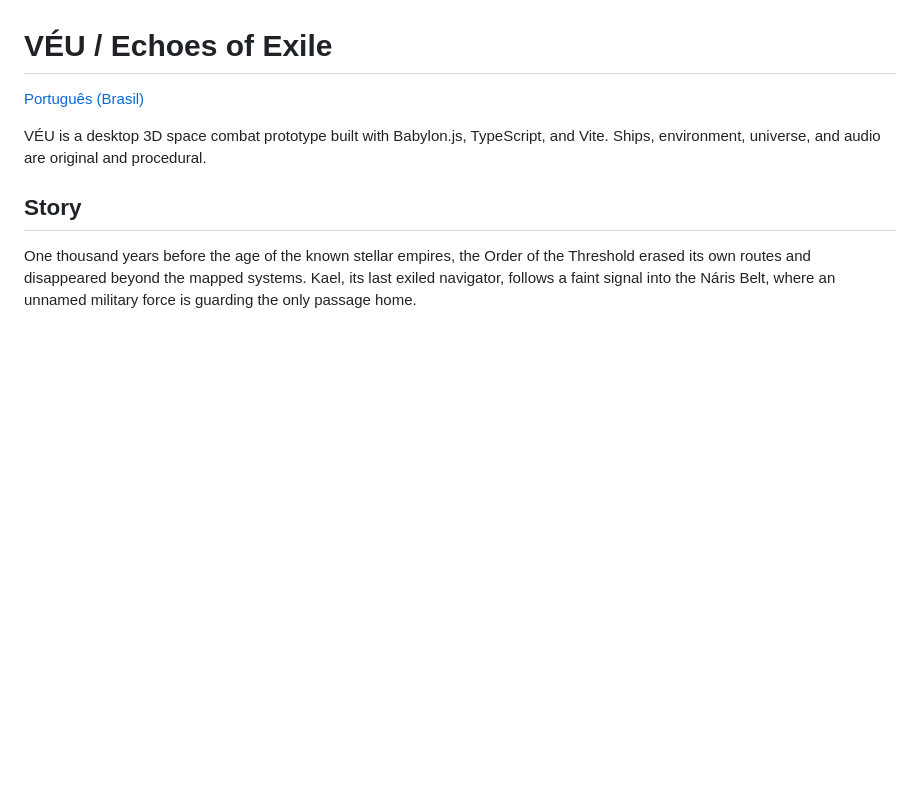
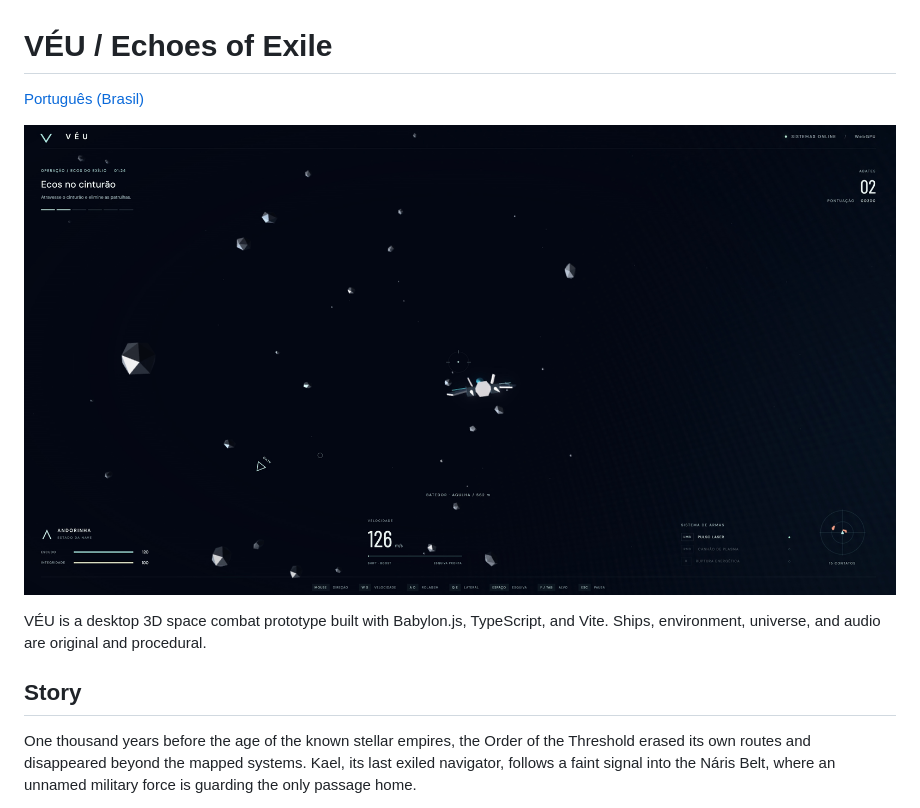
Before and after one commit to jeffotoni/deathstar, a Markdown page: README.md, the part around the change. Drawn GitHub-style; pictures changed too: deathstar.jpeg (added); blank space fills up the shorter version.

```diff
--- a/README.md
+++ b/README.md
@@ -1,6 +1,8 @@
 # VÉU / Echoes of Exile
 
 [Português (Brasil)](README-PT_BR.md)
+
+![VÉU gameplay screenshot](deathstar.jpeg)
 
 VÉU is a desktop 3D space combat prototype built with Babylon.js, TypeScript, and Vite. Ships, environment, universe, and audio are original and procedural.
 
```
Also changed, not shown: README-PT_BR.md (+2 -0 lines).
